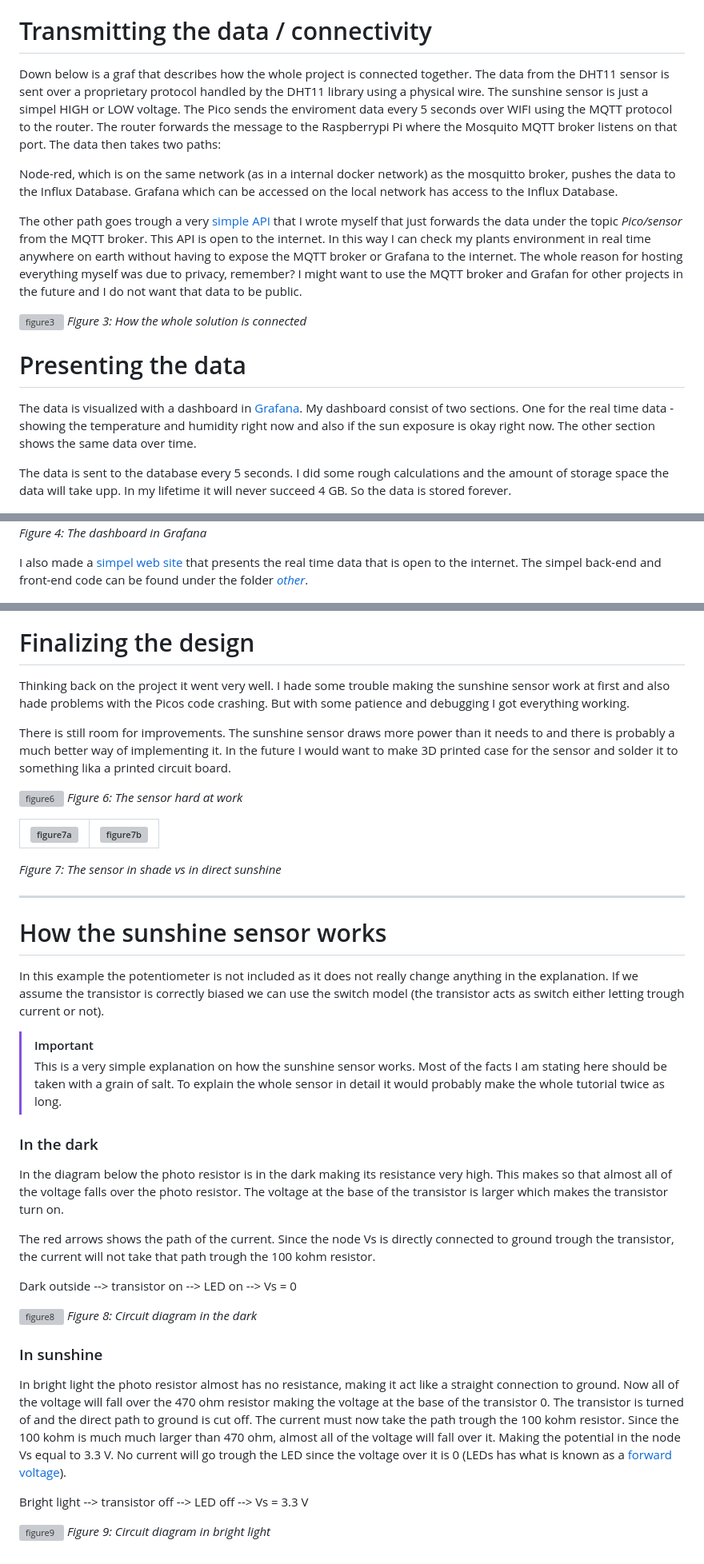
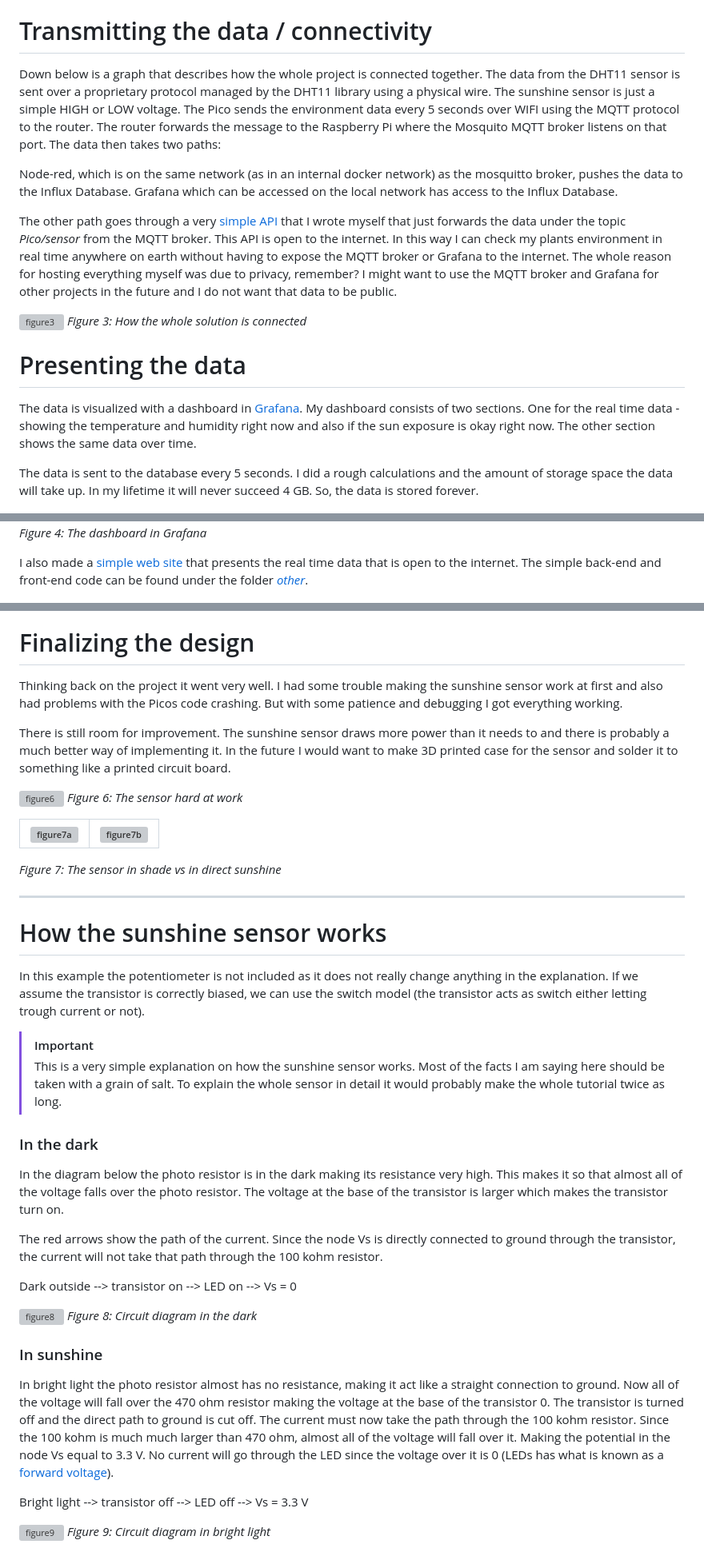
Before and after one commit to pajserman/IoT-plants, a Markdown page: README.md, 3 parts joined by grey strips. Shown: that part at 80% size. Drawn GitHub-style; grey boxes are pictures that could not be loaded.

```diff
--- a/README.md
+++ b/README.md
@@ -221,33 +221,33 @@ I also want to add a small note on the `gather_data()` function. If you studied
 `sun = (lightPin.value() + 1) % 2 #inverting input 1 becomes 0`
 # Transmitting the data / connectivity
 
-Down below is a graf that describes how the whole project is connected together. The data from the DHT11 sensor is sent over a proprietary protocol handled by the DHT11 library using a physical wire. The sunshine sensor is just a simpel HIGH or LOW voltage. The Pico sends the enviroment data every 5 seconds over WIFI using the MQTT protocol to the router. The router forwards the message to the Raspberrypi Pi where the Mosquito MQTT broker listens on that port. The data then takes two paths:
+Down below is a graph that describes how the whole project is connected together. The data from the DHT11 sensor is sent over a proprietary protocol managed by the DHT11 library using a physical wire. The sunshine sensor is just a simple HIGH or LOW voltage. The Pico sends the environment data every 5 seconds over WIFI using the MQTT protocol to the router. The router forwards the message to the Raspberry Pi where the Mosquito MQTT broker listens on that port. The data then takes two paths:
 
-Node-red, which is on the same network (as in a internal docker network) as the mosquitto broker, pushes the data to the Influx Database. Grafana which can be accessed on the local network has access to the Influx Database.
+Node-red, which is on the same network (as in an internal docker network) as the mosquitto broker, pushes the data to the Influx Database. Grafana which can be accessed on the local network has access to the Influx Database.
 
-The other path goes trough a very [simple API](https://github.com/pajserman/IoT-plants/tree/master/other/backend) that I wrote myself that just forwards the data under the topic *Pico/sensor* from the MQTT broker. This API is open to the internet. In this way I can check my plants environment in real time anywhere on earth without having to expose the MQTT broker or Grafana to the internet. The whole reason for hosting everything myself was due to privacy, remember? I might want to use the MQTT broker and Grafan for other projects in the future and I do not want that data to be public.
+The other path goes through a very [simple API](https://github.com/pajserman/IoT-plants/tree/master/other/backend) that I wrote myself that just forwards the data under the topic *Pico/sensor* from the MQTT broker. This API is open to the internet. In this way I can check my plants environment in real time anywhere on earth without having to expose the MQTT broker or Grafana to the internet. The whole reason for hosting everything myself was due to privacy, remember? I might want to use the MQTT broker and Grafana for other projects in the future and I do not want that data to be public.
 
 ![figure3](https://github.com/pajserman/IoT-plants/blob/master/images/figure3.svg)
 *Figure 3: How the whole solution is connected*
 
 # Presenting the data
 
-The data is visualized with a dashboard in [Grafana](https://grafana.com/grafana/dashboards/). My dashboard consist of two sections. One for the real time data - showing the temperature and humidity right now and also if the sun exposure is okay right now. The other section shows the same data over time.
+The data is visualized with a dashboard in [Grafana](https://grafana.com/grafana/dashboards/). My dashboard consists of two sections. One for the real time data - showing the temperature and humidity right now and also if the sun exposure is okay right now. The other section shows the same data over time.
 
-The data is sent to the database every 5 seconds. I did some rough calculations and the amount of storage space the data will take upp. In my lifetime it will never succeed 4 GB. So the data is stored forever.
+The data is sent to the database every 5 seconds. I did a rough calculations and the amount of storage space the data will take up. In my lifetime it will never succeed 4 GB. So, the data is stored forever.
 
 ![figure4](https://github.com/pajserman/IoT-plants/blob/master/images/figure4.png)
 *Figure 4: The dashboard in Grafana*
 
-I also made a [simpel web site](https://plant.hannes.pro) that presents the real time data that is open to the internet. The simpel back-end and front-end code can be found under the folder [*other*](https://github.com/pajserman/IoT-plants/tree/master/other).
+I also made a [simple web site](https://plant.hannes.pro) that presents the real time data that is open to the internet. The simple back-end and front-end code can be found under the folder [*other*](https://github.com/pajserman/IoT-plants/tree/master/other).
 
 ![figure5](https://github.com/pajserman/IoT-plants/blob/master/images/figure5.jpg)
 *Figure 5: The simple website available on the internet at [plant.hannes.pro](https://plant.hannes.pro)*
 # Finalizing the design
 
-Thinking back on the project it went very well. I hade some trouble making the sunshine sensor work at first and also hade problems with the Picos code crashing. But with some patience and debugging I got everything working.
+Thinking back on the project it went very well. I had some trouble making the sunshine sensor work at first and also had problems with the Picos code crashing. But with some patience and debugging I got everything working.
 
-There is still room for improvements. The sunshine sensor draws more power than it needs to and there is probably a much better way of implementing it. In the future I would want to make 3D printed case for the sensor and solder it to something lika a printed circuit board.
+There is still room for improvement. The sunshine sensor draws more power than it needs to and there is probably a much better way of implementing it. In the future I would want to make 3D printed case for the sensor and solder it to something like a printed circuit board.
 
 ![figure6](https://github.com/pajserman/IoT-plants/blob/master/images/figure6.jpg)
 *Figure 6: The sensor hard at work*
@@ -263,15 +263,15 @@ There is still room for improvements. The sunshine sensor draws more power than
 
 # How the sunshine sensor works
 
-In this example the potentiometer is not included as it does not really change anything in the explanation. If we assume the transistor is correctly biased we can use the switch model (the transistor acts as switch either letting trough current or not).
+In this example the potentiometer is not included as it does not really change anything in the explanation. If we assume the transistor is correctly biased, we can use the switch model (the transistor acts as switch either letting trough current or not).
 
 > [!IMPORTANT]
-> This is a very simple explanation on how the sunshine sensor works. Most of the facts I am stating here should be taken with a grain of salt. To explain the whole sensor in detail it would probably make the whole tutorial  twice as long.
+> This is a very simple explanation on how the sunshine sensor works. Most of the facts I am saying here should be taken with a grain of salt. To explain the whole sensor in detail it would probably make the whole tutorial  twice as long.
 ### In the dark
 
-In the diagram below the photo resistor is in the dark making its resistance very high. This makes so that almost all of the voltage falls over the photo resistor. The voltage at the base of the transistor is larger which makes the transistor turn on.
+In the diagram below the photo resistor is in the dark making its resistance very high. This makes it so that almost all of the voltage falls over the photo resistor. The voltage at the base of the transistor is larger which makes the transistor turn on.
 
-The red arrows shows the path of the current. Since the node Vs is directly connected to ground trough the transistor, the current will not take that path trough the 100 kohm resistor.
+The red arrows show the path of the current. Since the node Vs is directly connected to ground through the transistor, the current will not take that path through the 100 kohm resistor.
 
 Dark outside --> transistor on --> LED on --> Vs = 0
 
@@ -279,7 +279,7 @@ Dark outside --> transistor on --> LED on --> Vs = 0
 *Figure 8: Circuit diagram in the dark*
 ### In sunshine
 
-In bright light the photo resistor almost has no resistance, making it act like a straight connection to ground. Now all of the voltage will fall over the 470 ohm resistor making the voltage at the base of the transistor 0. The transistor is turned of and the direct path to ground is cut off. The current must now take the path trough the 100 kohm resistor. Since the 100 kohm is much much larger than 470 ohm, almost all of the voltage will fall over it. Making the potential in the node Vs equal to 3.3 V. No current will go trough the LED since the voltage over it is 0 (LEDs has what is known as a [forward voltage](https://www.google.com/search?q=forward+voltage+red+LED&oq=forward+voltage+red+LED&gs_lcrp=EgZjaHJvbWUyCQgAEEUYORiABDIICAEQABgWGB4yCAgCEAAYFhgeMgoIAxAAGIAEGKIEMgoIBBAAGIAEGKIE0gEIMzYxOGowajeoAgCwAgA&sourceid=chrome&ie=UTF-8)).
+In bright light the photo resistor almost has no resistance, making it act like a straight connection to ground. Now all of the voltage will fall over the 470 ohm resistor making the voltage at the base of the transistor 0. The transistor is turned off and the direct path to ground is cut off. The current must now take the path through the 100 kohm resistor. Since the 100 kohm is much much larger than 470 ohm, almost all of the voltage will fall over it. Making the potential in the node Vs equal to 3.3 V. No current will go through the LED since the voltage over it is 0 (LEDs has what is known as a [forward voltage](https://www.google.com/search?q=forward+voltage+red+LED&oq=forward+voltage+red+LED&gs_lcrp=EgZjaHJvbWUyCQgAEEUYORiABDIICAEQABgWGB4yCAgCEAAYFhgeMgoIAxAAGIAEGKIEMgoIBBAAGIAEGKIE0gEIMzYxOGowajeoAgCwAgA&sourceid=chrome&ie=UTF-8)).
 
 Bright light --> transistor off --> LED off --> Vs = 3.3 V
 
```
Also changed, not shown: other parts of README.md (+32 -32 lines).
